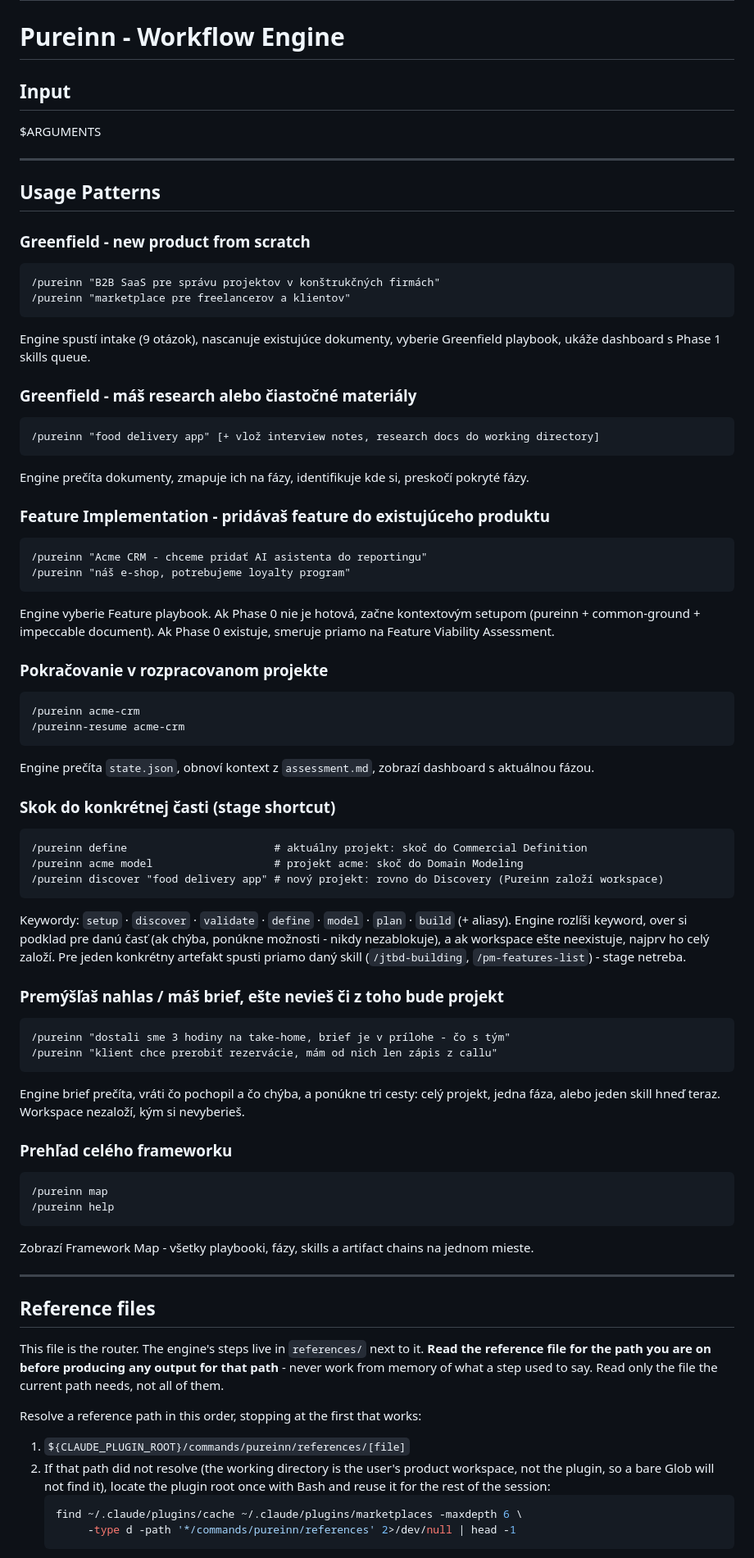
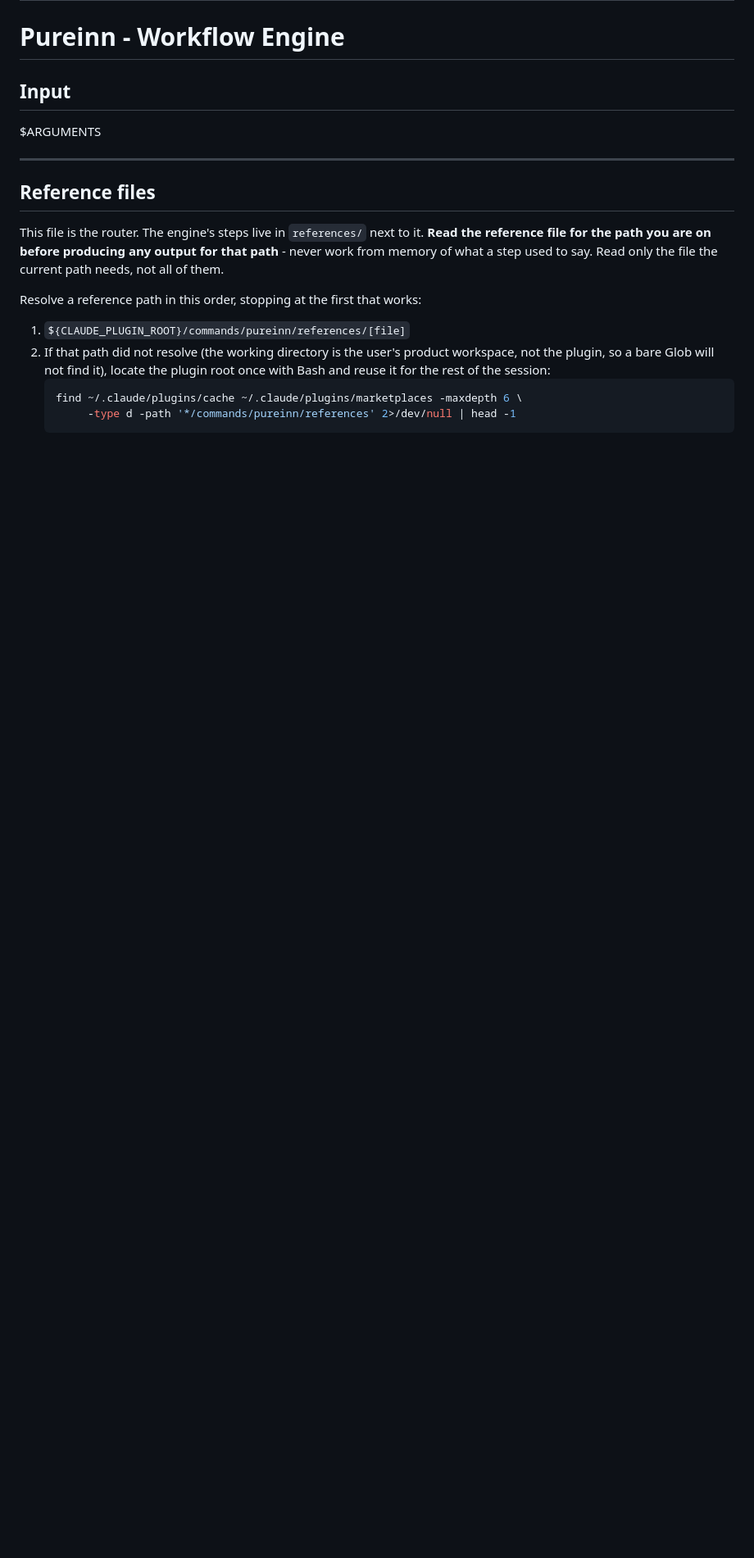
Before and after one commit to ljucask/pureinn-product-development, a Markdown page: commands/pureinn/COMMAND.md, the part around one of its changes. Shown at 82% size. Drawn GitHub-style; blank space fills up the shorter version.

Commit message:
Router holds decisions, references hold documentation
A2 left the router with two lists describing the same thing: Usage Patterns
(53 lines, the largest section) and STEP 0's mode table. Two lists of the same
thing drift - that is what A1 existed to fix.

The router is loaded in full on every /pureinn invocation; references are paid
for only on the path taken. So the criterion is not a line count but what must
be in context to route at all. Usage Patterns is documentation for a human, so
it moves to framework-map.md, which is what /pureinn map already shows. Each
mode in the STEP 0 table gains an example column instead, putting the example
next to the rule it illustrates.

Router: 246 -> 195 lines, every remaining section either routing logic or
needed on every path. All 7 usage scenarios preserved verbatim. The 250-line
budget stays a review trigger, not a target - A3 and A4 add their questions to
STEP 0 and their procedures to references.

Co-Authored-By: Claude Opus 5 <noreply@anthropic.com>

````diff
--- a/commands/pureinn/COMMAND.md
+++ b/commands/pureinn/COMMAND.md
@@ -8,59 +8,6 @@ argument-hint: "[product idea | stage keyword | map | help | project-slug]"
 ## Input
 
 $ARGUMENTS
-
----
-
-## Usage Patterns
-
-### Greenfield - new product from scratch
-```
-/pureinn "B2B SaaS pre správu projektov v konštrukčných firmách"
-/pureinn "marketplace pre freelancerov a klientov"
-```
-Engine spustí intake (9 otázok), nascanuje existujúce dokumenty, vyberie Greenfield playbook, ukáže dashboard s Phase 1 skills queue.
-
-### Greenfield - máš research alebo čiastočné materiály
-```
-/pureinn "food delivery app" [+ vlož interview notes, research docs do working directory]
-```
-Engine prečíta dokumenty, zmapuje ich na fázy, identifikuje kde si, preskočí pokryté fázy.
-
-### Feature Implementation - pridávaš feature do existujúceho produktu
-```
-/pureinn "Acme CRM - chceme pridať AI asistenta do reportingu"
-/pureinn "náš e-shop, potrebujeme loyalty program"
-```
-Engine vyberie Feature playbook. Ak Phase 0 nie je hotová, začne kontextovým setupom (pureinn + common-ground + impeccable document). Ak Phase 0 existuje, smeruje priamo na Feature Viability Assessment.
-
-### Pokračovanie v rozpracovanom projekte
-```
-/pureinn acme-crm
-/pureinn-resume acme-crm
-```
-Engine prečíta `state.json`, obnoví kontext z `assessment.md`, zobrazí dashboard s aktuálnou fázou.
-
-### Skok do konkrétnej časti (stage shortcut)
-```
-/pureinn define                       # aktuálny projekt: skoč do Commercial Definition
-/pureinn acme model                   # projekt acme: skoč do Domain Modeling
-/pureinn discover "food delivery app" # nový projekt: rovno do Discovery (Pureinn založí workspace)
-```
-Keywordy: `setup` · `discover` · `validate` · `define` · `model` · `plan` · `build` (+ aliasy). Engine rozlíši keyword, over si podklad pre danú časť (ak chýba, ponúkne možnosti - nikdy nezablokuje), a ak workspace ešte neexistuje, najprv ho celý založí. Pre jeden konkrétny artefakt spusti priamo daný skill (`/jtbd-building`, `/pm-features-list`) - stage netreba.
-
-### Premýšľaš nahlas / máš brief, ešte nevieš či z toho bude projekt
-```
-/pureinn "dostali sme 3 hodiny na take-home, brief je v prílohe - čo s tým"
-/pureinn "klient chce prerobiť rezervácie, mám od nich len zápis z callu"
-```
-Engine brief prečíta, vráti čo pochopil a čo chýba, a ponúkne tri cesty: celý projekt, jedna fáza, alebo jeden skill hneď teraz. Workspace nezaloží, kým si nevyberieš.
-
-### Prehľad celého frameworku
-```
-/pureinn map
-/pureinn help
-```
-Zobrazí Framework Map - všetky playbooki, fázy, skills a artifact chains na jednom mieste.
 
 ---
 
````
Also changed, not shown: other parts of commands/pureinn/COMMAND.md (+9 -7 lines), 1 other file.
